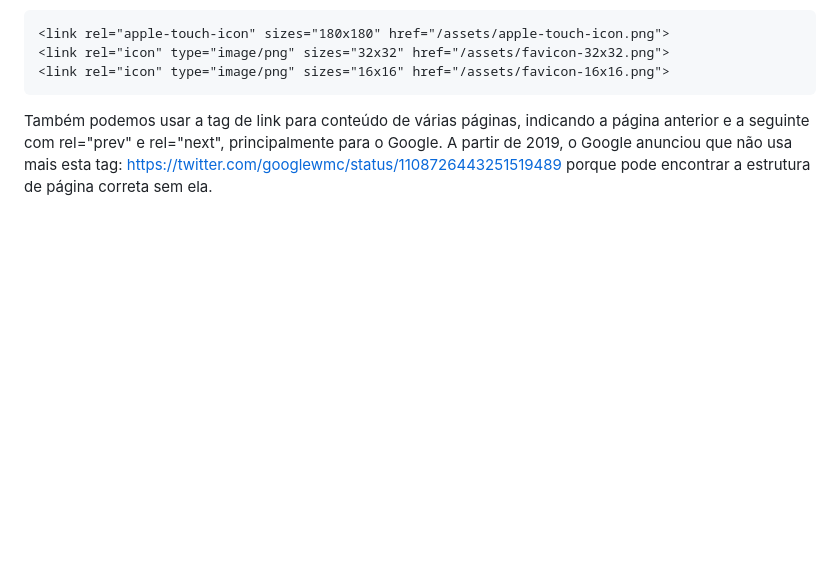
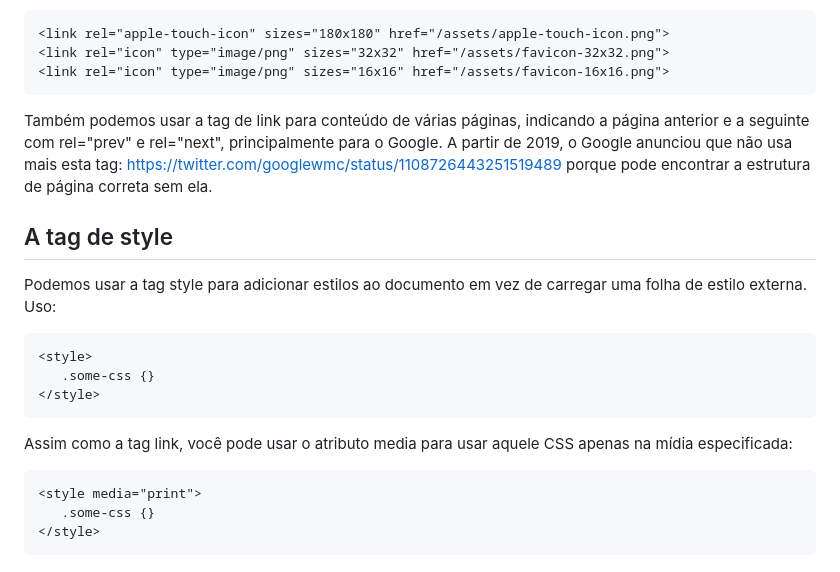
Before and after one commit to sergiogomes/html-ebook, a Markdown page: src/portuguese/9-cabecalho-do-documento.md, the part around the change. Rendered like a GitHub page; blank space fills up the shorter version.

Commit message:
feat: :sparkles: tag de style

````diff
--- a/src/portuguese/9-cabecalho-do-documento.md
+++ b/src/portuguese/9-cabecalho-do-documento.md
@@ -135,3 +135,21 @@ Ou podemos associar um favicon usando:
 ```
 
 Também podemos usar a tag de link para conteúdo de várias páginas, indicando a página anterior e a seguinte com rel="prev" e rel="next", principalmente para o Google. A partir de 2019, o Google anunciou que não usa mais esta tag: <https://twitter.com/googlewmc/status/1108726443251519489> porque pode encontrar a estrutura de página correta sem ela.
+
+## A tag de style
+
+Podemos usar a tag style para adicionar estilos ao documento em vez de carregar uma folha de estilo externa. Uso:
+
+```html
+<style>
+   .some-css {}
+</style>
+```
+
+Assim como a tag link, você pode usar o atributo media para usar aquele CSS apenas na mídia especificada:
+
+```html
+<style media="print">
+   .some-css {}
+</style>
+```
````
Also changed, not shown: src/english/9-document-heading.md (+1 -3 lines).
